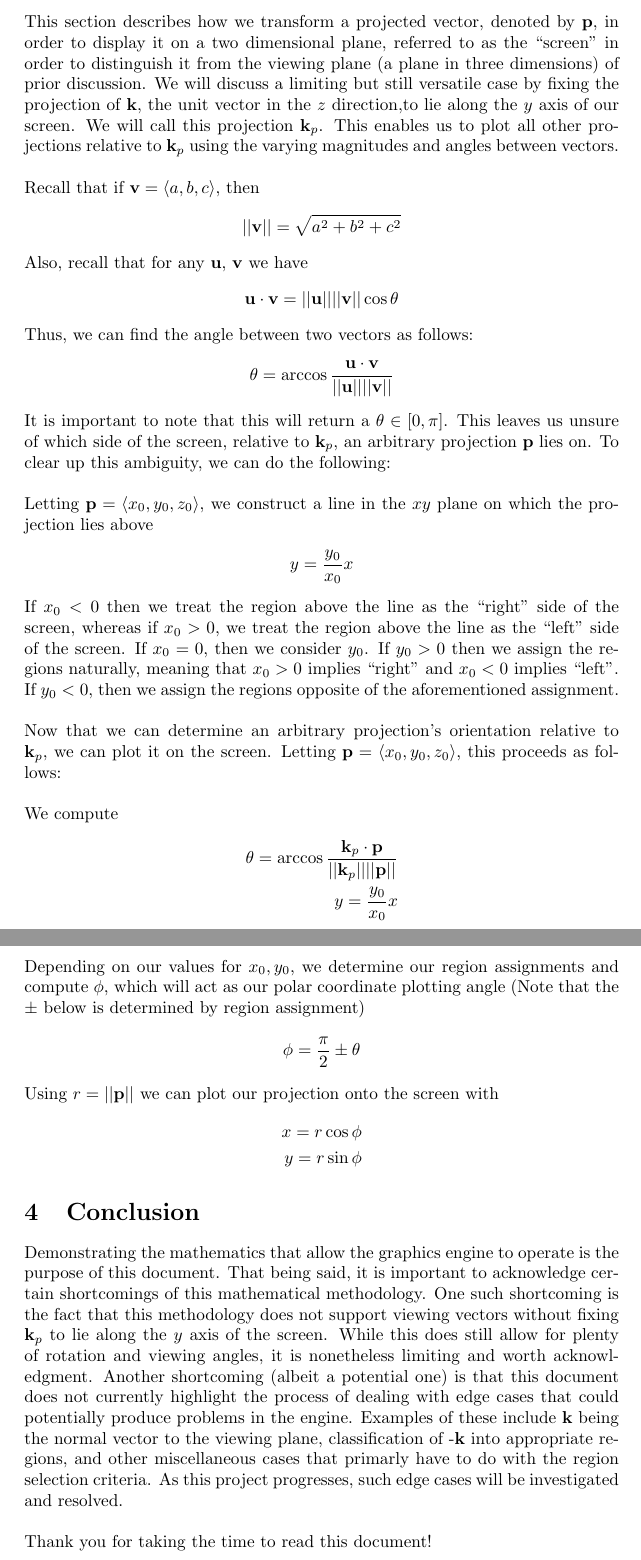
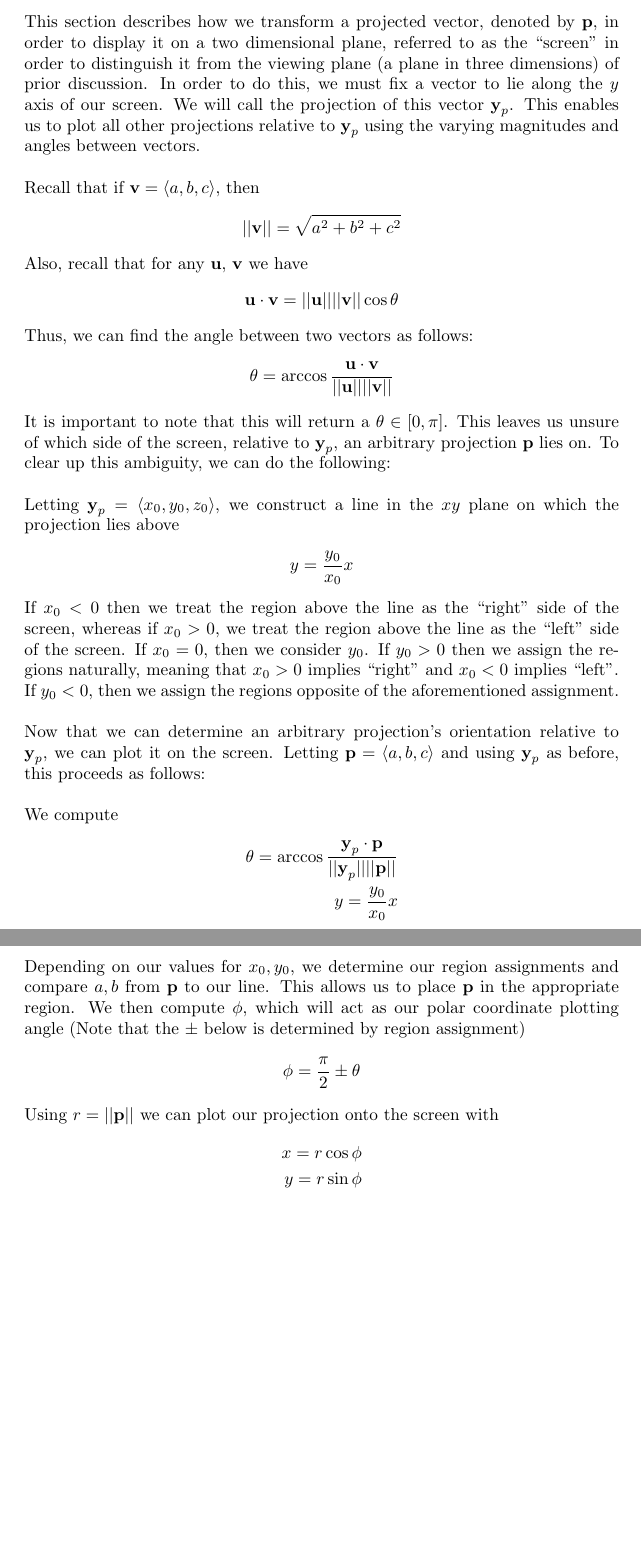
Before and after one commit to DominickH20/3DGraphicsEngine, a LaTeX document (MathematicalFoundation.tex): two parts of pages 3 and 4 of 4, joined at a grey line, cut so that both start at the same text, the shorter picture padded with empty space. Compiled offline with pdfLaTeX.

Commit message:
mathematical documents updated

```diff
--- a/MathematicalFoundation.tex
+++ b/MathematicalFoundation.tex
@@ -75,8 +75,8 @@ is sensible. We can expect $x,y < 0$ while $z > 0$ given the orientation of $P$.
 \section{Graphing Projections}
 This section describes how we transform a projected vector, denoted by \textbf{p}, in order to display it on a two dimensional plane, referred
 to as the ``screen" in order to distinguish it from the viewing plane (a plane in three dimensions) of prior discussion.
-We will discuss a limiting but still versatile case by fixing the projection of $\textbf{k}$, the unit vector in the $z$ direction,to lie along
-the $y$ axis of our screen. We will call this projection $\textbf{k}_p$. This enables us to plot all other projections relative to $\textbf{k}_p$
+In order to do this, we must fix a vector to lie along the $y$ axis of our screen.
+We will call the projection of this vector $\textbf{y}_p$. This enables us to plot all other projections relative to $\textbf{y}_p$
 using the varying magnitudes and angles between vectors.
 \\\\
 Recall that if $\textbf{v} = \langle a,b,c \rangle$, then
@@ -92,9 +92,9 @@ Thus, we can find the angle between two vectors as follows:
 \theta = \arccos{\frac{\textbf{u} \cdot \textbf{v}}{||\textbf{u}|| ||\textbf{v}||}}
 \end{align*}
 It is important to note that this will return a $\theta \in [0,\pi]$. This leaves us unsure of which side of the screen, relative to
-$\textbf{k}_p$, an arbitrary projection \textbf{p} lies on. To clear up this ambiguity, we can do the following:
+$\textbf{y}_p$, an arbitrary projection \textbf{p} lies on. To clear up this ambiguity, we can do the following:
 \\\\
-Letting $\textbf{p} = \langle x_{0},y_{0},z_{0} \rangle$, we construct a line in the $xy$ plane on which the projection lies above
+Letting $\textbf{y}_p = \langle x_{0},y_{0},z_{0} \rangle$, we construct a line in the $xy$ plane on which the projection lies above
 \begin{align*}
 y = \frac{y_0}{x_0}x
 \end{align*}
@@ -102,16 +102,17 @@ If $x_0 < 0$ then we treat the region above the line as the ``right" side of the
 line as the ``left" side of the screen. If $x_0 = 0$, then we consider $y_0$. If $y_0 > 0$ then we assign the regions naturally, meaning that
 $x_0 > 0$ implies ``right" and $x_0 < 0$ implies ``left". If $y_0 < 0$, then we assign the regions opposite of the aforementioned assignment.
 \\\\
-Now that we can determine an arbitrary projection's orientation relative to $\textbf{k}_p$, we can plot it on the screen. Letting
-$\textbf{p} = \langle x_{0},y_{0},z_{0} \rangle$, this proceeds as follows:
+Now that we can determine an arbitrary projection's orientation relative to $\textbf{y}_p$, we can plot it on the screen. Letting
+$\textbf{p} = \langle a,b,c \rangle$ and using $\textbf{y}_p$ as before, this proceeds as follows:
 \\\\
 We compute
 \begin{align*}
-\theta = \arccos{\frac{\textbf{k}_p \cdot \textbf{p}}{||\textbf{k}_p|| ||\textbf{p}||}}\\
+\theta = \arccos{\frac{\textbf{y}_p \cdot \textbf{p}}{||\textbf{y}_p|| ||\textbf{p}||}}\\
 y = \frac{y_0}{x_0}x
 \end{align*}
-Depending on our values for $x_0,y_0$, we determine our region assignments and compute $\phi$, which will act as our polar coordinate plotting
-angle (Note that the $\pm$ below is determined by region assignment)
+Depending on our values for $x_0,y_0$, we determine our region assignments and compare $a,b$ from $\textbf{p}$ to our line. This allows us to
+place $\textbf{p}$ in the appropriate region. We then compute $\phi$, which will act as our polar coordinate plotting angle
+(Note that the $\pm$ below is determined by region assignment)
 \begin{align*}
 \phi = \frac{\pi}{2} \pm \theta
 \end{align*}
@@ -121,14 +122,4 @@ x = r\cos \phi\\
 y = r\sin \phi
 \end{align*}
 
-\section{Conclusion}
-Demonstrating the mathematics that allow the graphics engine to operate is the purpose of this document. That being said, it is important to
-acknowledge certain shortcomings of this mathematical methodology. One such shortcoming is the fact that this methodology does not support
-viewing vectors without fixing $\textbf{k}_p$ to lie along the $y$ axis of the screen. While this does still allow for plenty of rotation and
-viewing angles, it is nonetheless limiting and worth acknowledgment. Another shortcoming (albeit a potential one) is that this document does
-not currently highlight the process of dealing with edge cases that could potentially produce problems in the engine. Examples of these include
-\textbf{k} being the normal vector to the viewing plane, classification of -\textbf{k} into appropriate regions, and other miscellaneous
-cases that primarly have to do with the region selection criteria. As this project progresses, such edge cases will be investigated and resolved.
-\\\\
-Thank you for taking the time to read this document!
 \end{document}
```
Also changed, not shown: MathematicalFoundation.pdf.
